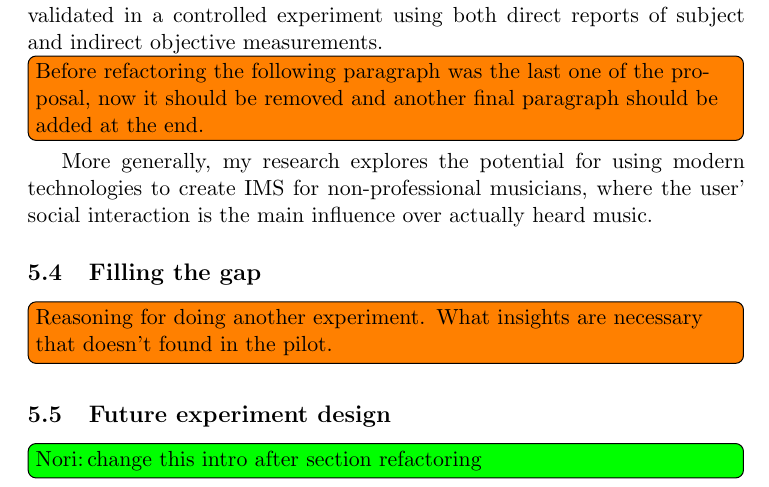
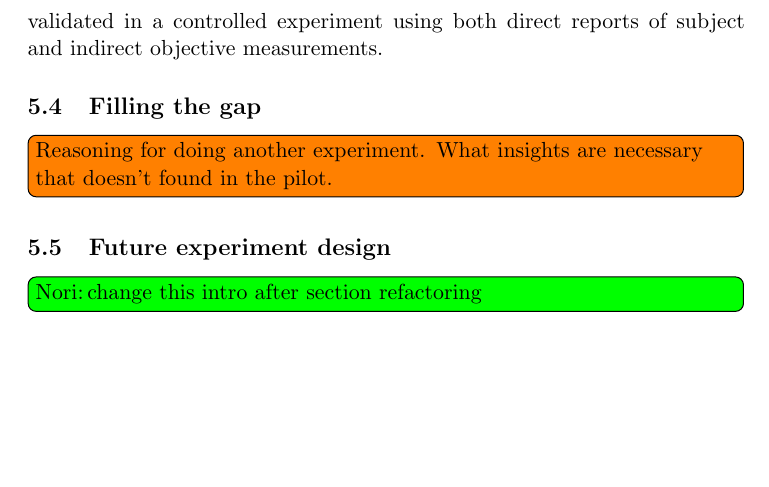
Before and after one commit to Nagasaki45/MA, a LaTeX document (research_proposal.tex): part of page 14 of 23, cut so that both start at the same text, the shorter picture padded with empty space. Compiled offline with pdfLaTeX.

Commit message:
Remove unnecessary ending paragraph from preliminery results.

```diff
--- a/research_proposal.tex
+++ b/research_proposal.tex
@@ -363,11 +363,6 @@ Overall, participants showed a slightly stronger tendency (paired t-test, $t(16)
 The preliminary results already demonstrate the potential for audio-only augmented reality to significantly enrich the experience of music consumption and its attendant social interaction.
 We also show that this can be validated in a controlled experiment using both direct reports of subject and indirect objective measurements.
 
-
-\todo[inline]{Before refactoring the following paragraph was the last one of the proposal, now it should be removed and another final paragraph should be added at the end.}
-
-More generally, my research explores the potential for using modern technologies to create IMS for non-professional musicians, where the user' social interaction is the main influence over actually heard music.
-
 \subsection{Filling the gap}
 
 \todo[inline]{Reasoning for doing another experiment. What insights are necessary that doesn't found in the pilot.}
```
